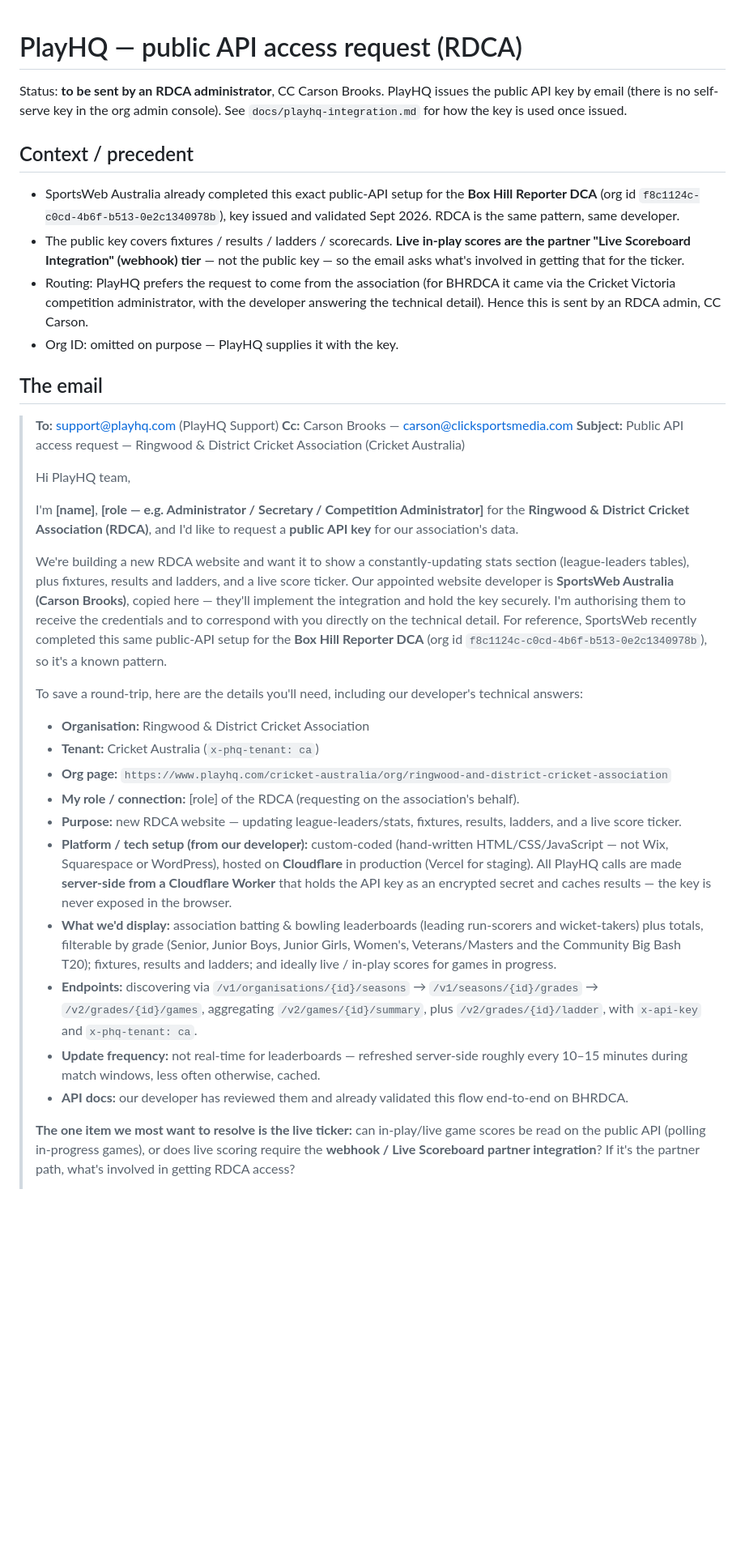
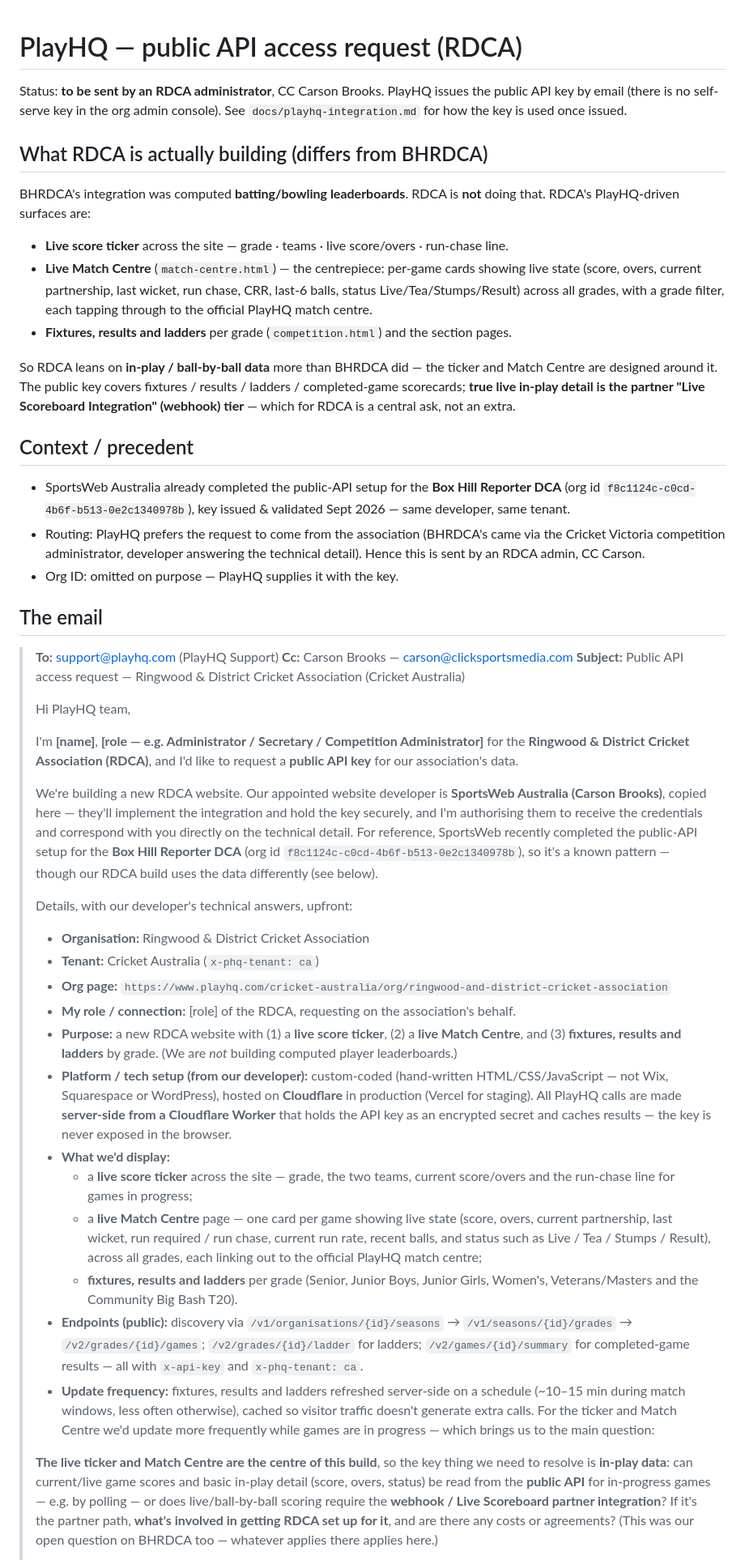
Before and after one commit to SportsWeb-Australia/RDCA-V2, a Markdown page: docs/playhq-access-email.md, the part around one of its changes. Shown at 81% size. Rendered like a GitHub page; blank space fills up the shorter version.

Commit message:
Docs: rework PlayHQ email for RDCA's actual surfaces (ticker + Match Centre)
RDCA is not building BHRDCA's computed leaderboards. Reframe the request around what
the site actually does: a live score ticker, a live Match Centre (ball-by-ball game
state across grades), and fixtures/results/ladders. Makes in-play/live data the central
ask -- i.e. whether live scores come from the public API or require the Live Scoreboard
webhook/partner tier -- since the ticker and Match Centre are built around it.

Co-Authored-By: Claude Opus 4.8 <noreply@anthropic.com>

```diff
--- a/docs/playhq-access-email.md
+++ b/docs/playhq-access-email.md
@@ -4,16 +4,28 @@ Status: **to be sent by an RDCA administrator**, CC Carson Brooks. PlayHQ issues
 public API key by email (there is no self-serve key in the org admin console).
 See `docs/playhq-integration.md` for how the key is used once issued.
 
+## What RDCA is actually building (differs from BHRDCA)
+BHRDCA's integration was computed **batting/bowling leaderboards**. RDCA is **not**
+doing that. RDCA's PlayHQ-driven surfaces are:
+- **Live score ticker** across the site — grade · teams · live score/overs · run-chase line.
+- **Live Match Centre** (`match-centre.html`) — the centrepiece: per-game cards showing
+  live state (score, overs, current partnership, last wicket, run chase, CRR, last-6
+  balls, status Live/Tea/Stumps/Result) across all grades, with a grade filter, each
+  tapping through to the official PlayHQ match centre.
+- **Fixtures, results and ladders** per grade (`competition.html`) and the section pages.
+
+So RDCA leans on **in-play / ball-by-ball data** more than BHRDCA did — the ticker and
+Match Centre are designed around it. The public key covers fixtures / results / ladders
+/ completed-game scorecards; **true live in-play detail is the partner "Live Scoreboard
+Integration" (webhook) tier** — which for RDCA is a central ask, not an extra.
+
 ## Context / precedent
-- SportsWeb Australia already completed this exact public-API setup for the
-  **Box Hill Reporter DCA** (org id `f8c1124c-c0cd-4b6f-b513-0e2c1340978b`), key
-  issued and validated Sept 2026. RDCA is the same pattern, same developer.
-- The public key covers fixtures / results / ladders / scorecards. **Live in-play
-  scores are the partner "Live Scoreboard Integration" (webhook) tier** — not the
-  public key — so the email asks what's involved in getting that for the ticker.
-- Routing: PlayHQ prefers the request to come from the association (for BHRDCA it
-  came via the Cricket Victoria competition administrator, with the developer
-  answering the technical detail). Hence this is sent by an RDCA admin, CC Carson.
+- SportsWeb Australia already completed the public-API setup for the **Box Hill Reporter
+  DCA** (org id `f8c1124c-c0cd-4b6f-b513-0e2c1340978b`), key issued & validated Sept 2026
+  — same developer, same tenant.
+- Routing: PlayHQ prefers the request to come from the association (BHRDCA's came via the
+  Cricket Victoria competition administrator, developer answering the technical detail).
+  Hence this is sent by an RDCA admin, CC Carson.
 - Org ID: omitted on purpose — PlayHQ supplies it with the key.
 
 ## The email
@@ -26,20 +38,22 @@ See `docs/playhq-integration.md` for how the key is used once issued.
 >
 > I'm **[name]**, **[role — e.g. Administrator / Secretary / Competition Administrator]** for the **Ringwood & District Cricket Association (RDCA)**, and I'd like to request a **public API key** for our association's data.
 >
-> We're building a new RDCA website and want it to show a constantly-updating stats section (league-leaders tables), plus fixtures, results and ladders, and a live score ticker. Our appointed website developer is **SportsWeb Australia (Carson Brooks)**, copied here — they'll implement the integration and hold the key securely. I'm authorising them to receive the credentials and to correspond with you directly on the technical detail. For reference, SportsWeb recently completed this same public-API setup for the **Box Hill Reporter DCA** (org id `f8c1124c-c0cd-4b6f-b513-0e2c1340978b`), so it's a known pattern.
+> We're building a new RDCA website. Our appointed website developer is **SportsWeb Australia (Carson Brooks)**, copied here — they'll implement the integration and hold the key securely, and I'm authorising them to receive the credentials and correspond with you directly on the technical detail. For reference, SportsWeb recently completed the public-API setup for the **Box Hill Reporter DCA** (org id `f8c1124c-c0cd-4b6f-b513-0e2c1340978b`), so it's a known pattern — though our RDCA build uses the data differently (see below).
 >
-> To save a round-trip, here are the details you'll need, including our developer's technical answers:
+> Details, with our developer's technical answers, upfront:
 >
 > - **Organisation:** Ringwood & District Cricket Association
 > - **Tenant:** Cricket Australia (`x-phq-tenant: ca`)
 > - **Org page:** `https://www.playhq.com/cricket-australia/org/ringwood-and-district-cricket-association`
-> - **My role / connection:** [role] of the RDCA (requesting on the association's behalf).
-> - **Purpose:** new RDCA website — updating league-leaders/stats, fixtures, results, ladders, and a live score ticker.
+> - **My role / connection:** [role] of the RDCA, requesting on the association's behalf.
+> - **Purpose:** a new RDCA website with (1) a **live score ticker**, (2) a **live Match Centre**, and (3) **fixtures, results and ladders** by grade. (We are *not* building computed player leaderboards.)
 > - **Platform / tech setup (from our developer):** custom-coded (hand-written HTML/CSS/JavaScript — not Wix, Squarespace or WordPress), hosted on **Cloudflare** in production (Vercel for staging). All PlayHQ calls are made **server-side from a Cloudflare Worker** that holds the API key as an encrypted secret and caches results — the key is never exposed in the browser.
-> - **What we'd display:** association batting & bowling leaderboards (leading run-scorers and wicket-takers) plus totals, filterable by grade (Senior, Junior Boys, Junior Girls, Women's, Veterans/Masters and the Community Big Bash T20); fixtures, results and ladders; and ideally live / in-play scores for games in progress.
-> - **Endpoints:** discovering via `/v1/organisations/{id}/seasons` → `/v1/seasons/{id}/grades` → `/v2/grades/{id}/games`, aggregating `/v2/games/{id}/summary`, plus `/v2/grades/{id}/ladder`, with `x-api-key` and `x-phq-tenant: ca`.
-> - **Update frequency:** not real-time for leaderboards — refreshed server-side roughly every 10–15 minutes during match windows, less often otherwise, cached.
-> - **API docs:** our developer has reviewed them and already validated this flow end-to-end on BHRDCA.
+> - **What we'd display:**
+>   - a **live score ticker** across the site — grade, the two teams, current score/overs and the run-chase line for games in progress;
+>   - a **live Match Centre** page — one card per game showing live state (score, overs, current partnership, last wicket, run required / run chase, current run rate, recent balls, and status such as Live / Tea / Stumps / Result), across all grades, each linking out to the official PlayHQ match centre;
+>   - **fixtures, results and ladders** per grade (Senior, Junior Boys, Junior Girls, Women's, Veterans/Masters and the Community Big Bash T20).
+> - **Endpoints (public):** discovery via `/v1/organisations/{id}/seasons` → `/v1/seasons/{id}/grades` → `/v2/grades/{id}/games`; `/v2/grades/{id}/ladder` for ladders; `/v2/games/{id}/summary` for completed-game results — all with `x-api-key` and `x-phq-tenant: ca`.
+> - **Update frequency:** fixtures, results and ladders refreshed server-side on a schedule (~10–15 min during match windows, less often otherwise), cached so visitor traffic doesn't generate extra calls. For the ticker and Match Centre we'd update more frequently while games are in progress — which brings us to the main question:
 >
-> **The one item we most want to resolve is the live ticker:** can in-play/live game scores be read on the public API (polling in-progress games), or does live scoring require the **webhook / Live Scoreboard partner integration**? If it's the partner path, what's involved in getting RDCA access?
+> **The live ticker and Match Centre are the centre of this build**, so the key thing we need to resolve is **in-play data**: can current/live game scores and basic in-play detail (score, overs, status) be read from the **public API** for in-progress games — e.g. by polling — or does live/ball-by-ball scoring require the **webhook / Live Scoreboard partner integration**? If it's the partner path, **what's involved in getting RDCA set up for it**, and are there any costs or agreements? (This was our open question on BHRDCA too — whatever applies there applies here.)
 >
```
Also changed, not shown: other parts of docs/playhq-access-email.md (+6 -5 lines).
